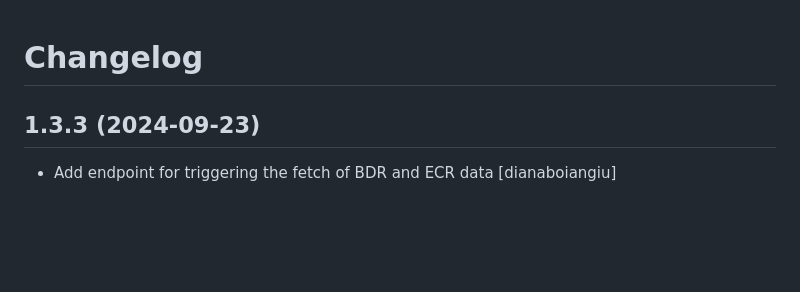
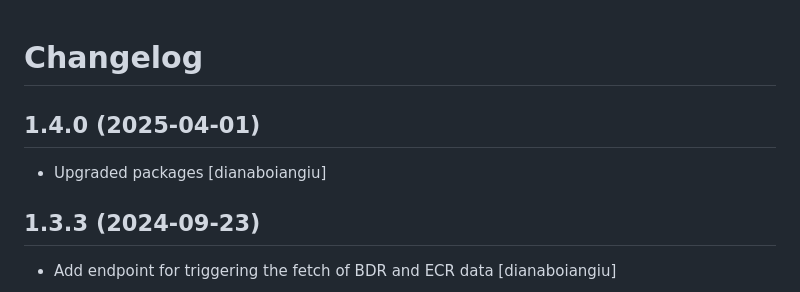
Before and after one commit to eea/bdr.registry.notifications, a Markdown page: CHANGELOG.md, the part around the change. Drawn GitHub-style; blank space fills up the shorter version.

Commit message:
Release 1.4.0

```diff
--- a/CHANGELOG.md
+++ b/CHANGELOG.md
@@ -1,5 +1,10 @@
 Changelog
 =========
+
+1.4.0 (2025-04-01)
+------------------
+* Upgraded packages
+  [dianaboiangiu]
 
 1.3.3 (2024-09-23)
 ------------------
```
